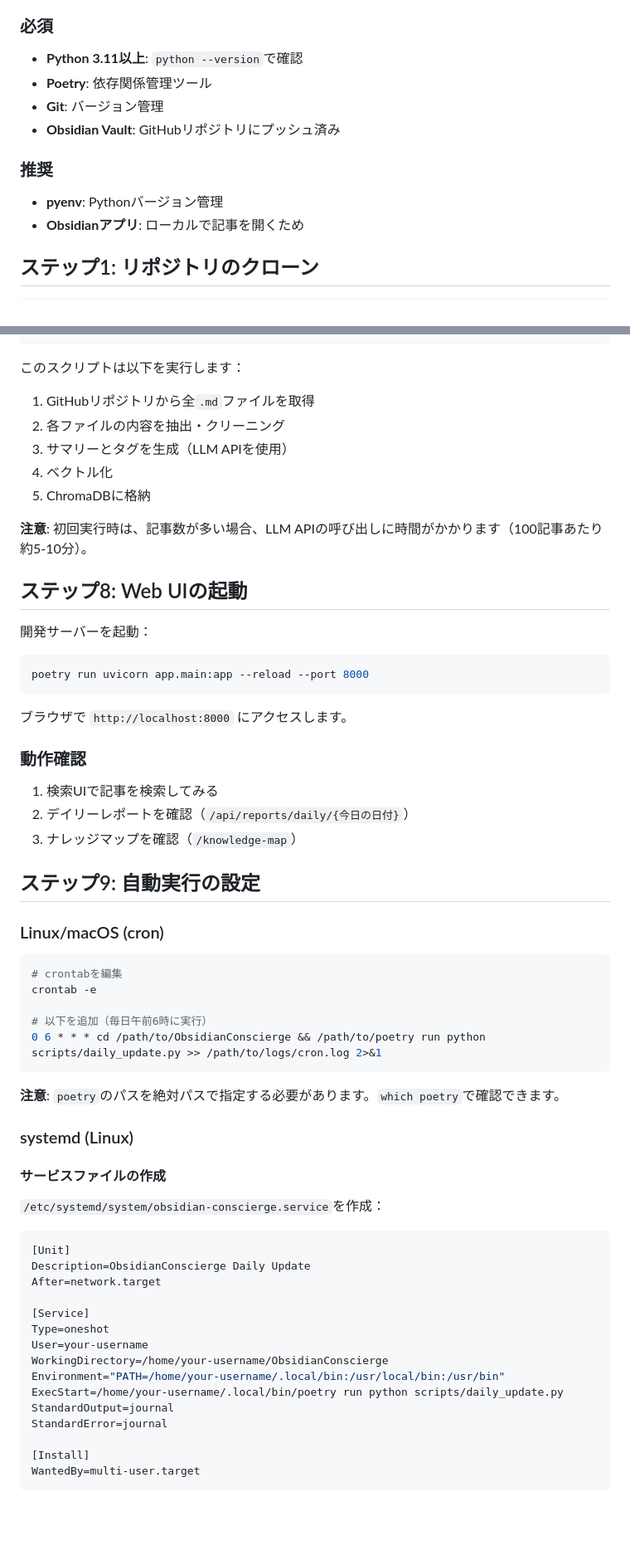
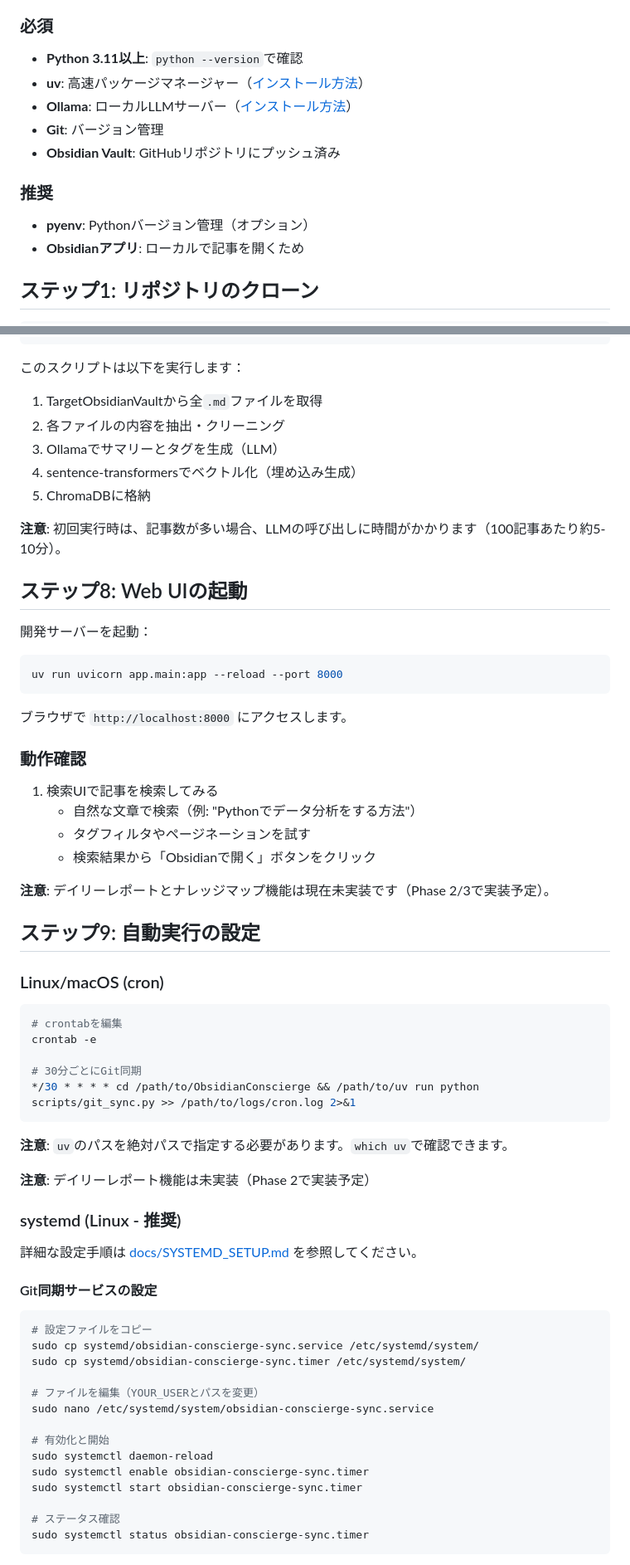
Before and after one commit to NewAITees/ObsidianConscierge, a Markdown page: docs/SETUP_GUIDE.md, 2 parts joined by grey strips. Shown: that part at 83% size. Rendered like a GitHub page; blank space fills up the shorter version.

````diff
--- a/docs/SETUP_GUIDE.md
+++ b/docs/SETUP_GUIDE.md
@@ -7,13 +7,14 @@
 ### 必須
 
 - **Python 3.11以上**: `python --version`で確認
-- **Poetry**: 依存関係管理ツール
+- **uv**: 高速パッケージマネージャー（[インストール方法](https://github.com/astral-sh/uv#installation)）
+- **Ollama**: ローカルLLMサーバー（[インストール方法](https://ollama.com/download)）
 - **Git**: バージョン管理
 - **Obsidian Vault**: GitHubリポジトリにプッシュ済み
 
 ### 推奨
 
-- **pyenv**: Pythonバージョン管理
+- **pyenv**: Pythonバージョン管理（オプション）
 - **Obsidianアプリ**: ローカルで記事を開くため
 
 ## ステップ1: リポジトリのクローン
@@ -165,20 +191,20 @@ poetry run python scripts/initial_index.py
 ```
 
 このスクリプトは以下を実行します：
-1. GitHubリポジトリから全`.md`ファイルを取得
+1. TargetObsidianVaultから全`.md`ファイルを取得
 2. 各ファイルの内容を抽出・クリーニング
-3. サマリーとタグを生成（LLM APIを使用）
-4. ベクトル化
+3. Ollamaでサマリーとタグを生成（LLM）
+4. sentence-transformersでベクトル化（埋め込み生成）
 5. ChromaDBに格納
 
-**注意**: 初回実行時は、記事数が多い場合、LLM APIの呼び出しに時間がかかります（100記事あたり約5-10分）。
+**注意**: 初回実行時は、記事数が多い場合、LLMの呼び出しに時間がかかります（100記事あたり約5-10分）。
 
 ## ステップ8: Web UIの起動
 
 開発サーバーを起動：
 
 ```bash
-poetry run uvicorn app.main:app --reload --port 8000
+uv run uvicorn app.main:app --reload --port 8000
 ```
 
 ブラウザで `http://localhost:8000` にアクセスします。
@@ -186,8 +212,11 @@ poetry run uvicorn app.main:app --reload --port 8000
 ### 動作確認
 
 1. 検索UIで記事を検索してみる
-2. デイリーレポートを確認（`/api/reports/daily/{今日の日付}`）
-3. ナレッジマップを確認（`/knowledge-map`）
+   - 自然な文章で検索（例: "Pythonでデータ分析をする方法"）
+   - タグフィルタやページネーションを試す
+   - 検索結果から「Obsidianで開く」ボタンをクリック
+
+**注意**: デイリーレポートとナレッジマップ機能は現在未実装です（Phase 2/3で実装予定）。
 
 ## ステップ9: 自動実行の設定
 
@@ -197,33 +226,34 @@ poetry run uvicorn app.main:app --reload --port 8000
 # crontabを編集
 crontab -e
 
-# 以下を追加（毎日午前6時に実行）
-0 6 * * * cd /path/to/ObsidianConscierge && /path/to/poetry run python scripts/daily_update.py >> /path/to/logs/cron.log 2>&1
+# 30分ごとにGit同期
+*/30 * * * * cd /path/to/ObsidianConscierge && /path/to/uv run python scripts/git_sync.py >> /path/to/logs/cron.log 2>&1
 ```
 
-**注意**: `poetry`のパスを絶対パスで指定する必要があります。`which poetry`で確認できます。
+**注意**: `uv`のパスを絶対パスで指定する必要があります。`which uv`で確認できます。
 
-### systemd (Linux)
+**注意**: デイリーレポート機能は未実装（Phase 2で実装予定）
 
-#### サービスファイルの作成
+### systemd (Linux - 推奨)
 
-`/etc/systemd/system/obsidian-conscierge.service`を作成：
+詳細な設定手順は [docs/SYSTEMD_SETUP.md](SYSTEMD_SETUP.md) を参照してください。
 
-```ini
-[Unit]
-Description=ObsidianConscierge Daily Update
-After=network.target
+#### Git同期サービスの設定
 
-[Service]
-Type=oneshot
-User=your-username
-WorkingDirectory=/home/your-username/ObsidianConscierge
-Environment="PATH=/home/your-username/.local/bin:/usr/local/bin:/usr/bin"
-ExecStart=/home/your-username/.local/bin/poetry run python scripts/daily_update.py
-StandardOutput=journal
-StandardError=journal
+```bash
+# 設定ファイルをコピー
+sudo cp systemd/obsidian-conscierge-sync.service /etc/systemd/system/
+sudo cp systemd/obsidian-conscierge-sync.timer /etc/systemd/system/
 
-[Install]
-WantedBy=multi-user.target
+# ファイルを編集（YOUR_USERとパスを変更）
+sudo nano /etc/systemd/system/obsidian-conscierge-sync.service
+
+# 有効化と開始
+sudo systemctl daemon-reload
+sudo systemctl enable obsidian-conscierge-sync.timer
+sudo systemctl start obsidian-conscierge-sync.timer
+
+# ステータス確認
+sudo systemctl status obsidian-conscierge-sync.timer
 ```
 
````
Also changed, not shown: other parts of docs/SETUP_GUIDE.md (+81 -67 lines).
